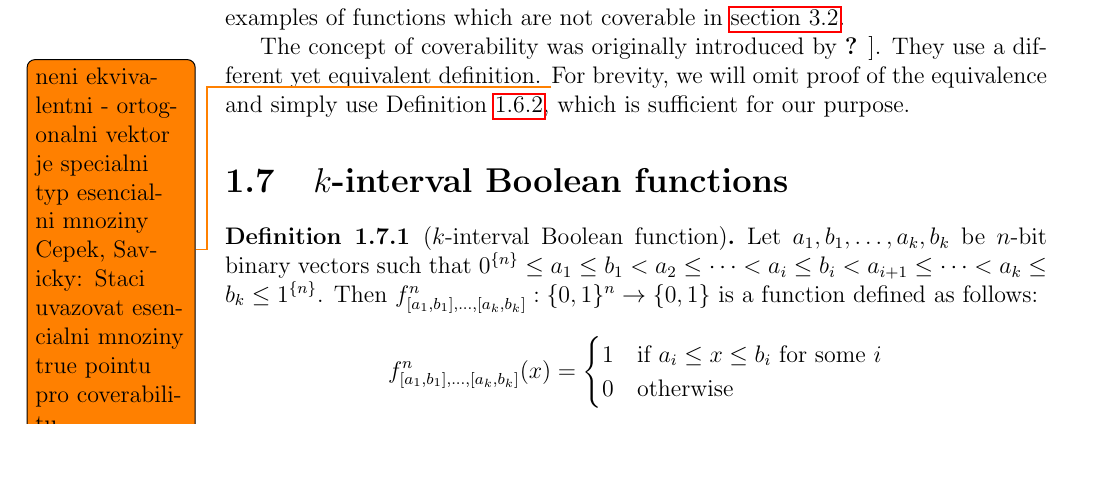
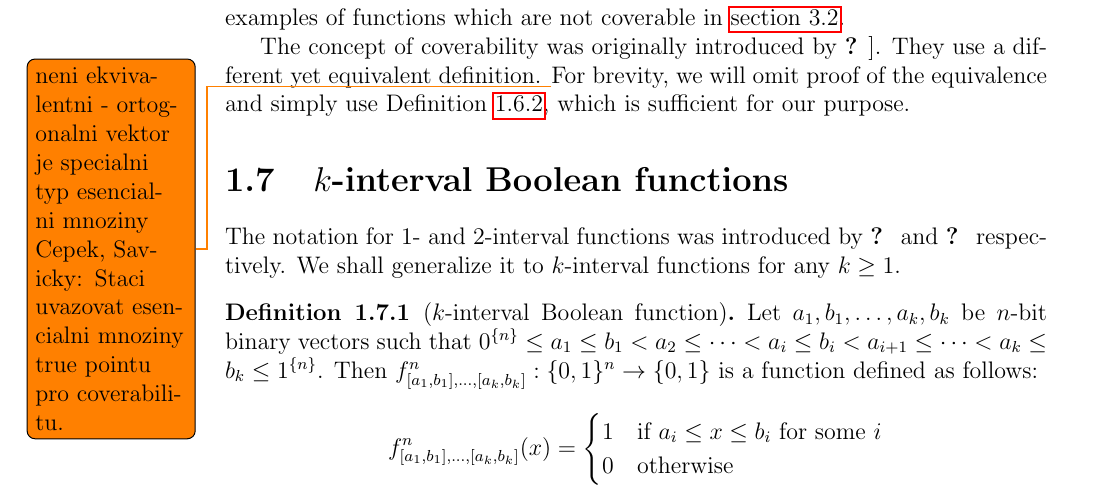
Before and after one commit to filipbartek/ibf, a LaTeX thesis (thesis.tex, which reads thesis/definitions.tex): part of page 12 of 42, cut so that both start at the same text, the shorter picture padded with empty space. Compiled offline with pdfLaTeX.

Commit message:
definitions: Introduce k-interval functions

```diff
--- a/thesis/definitions.tex
+++ b/thesis/definitions.tex
@@ -517,6 +517,10 @@
 \section{\texorpdfstring{$k$}{k}-interval
 Boolean functions}
 
+The notation for $1$- and $2$-interval
+functions was introduced by \citeauthor{Schieber2005154} and \citeauthor{Dubovsky2012} respectively.
+We shall generalize it to $k$-interval functions for any $k \geq 1$.
+
 \begin{definition}[$k$-interval Boolean function]
 \label{def:kibf}
 Let $a_1, b_1, \ldots, a_k, b_k$ be $n$-bit binary vectors
```
